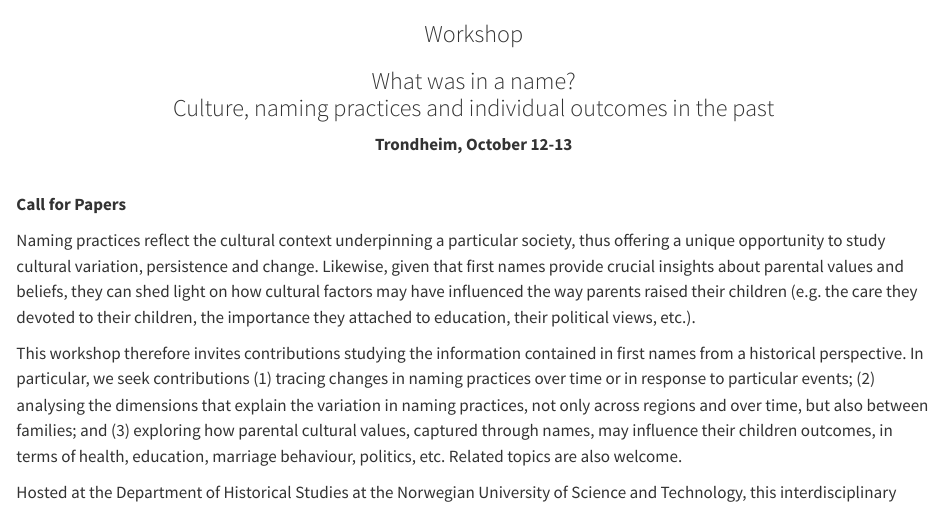
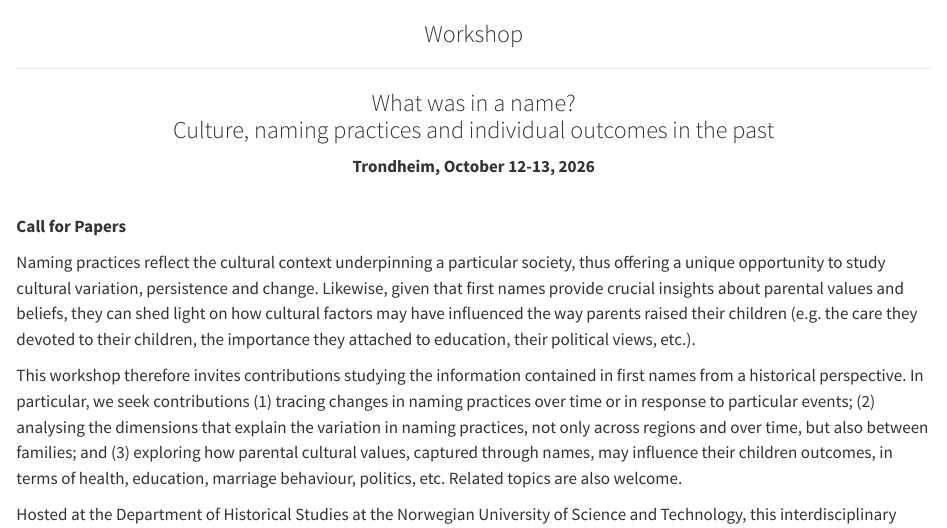
Before and after one commit to fjbeltrantapia/allthenames, a Quarto document (conferences.qmd): the page in a window 1100 px wide, from its top. Rendered offline with R 4.5, knitr and Pandoc in place of Quarto, with nearby package versions.

Commit message:
some edits

```diff
--- a/conferences.qmd
+++ b/conferences.qmd
@@ -3,9 +3,11 @@
 
 ### Workshop
 
+---
+
 ### What was in a name?<br>Culture, naming practices and individual outcomes in the past
 
-**Trondheim, October 12-13**
+**Trondheim, October 12-13, 2026**
 
 :::
 
```
Also changed, not shown: .quarto/idx/conferences.qmd.json, docs/search.json, 1 other file.
